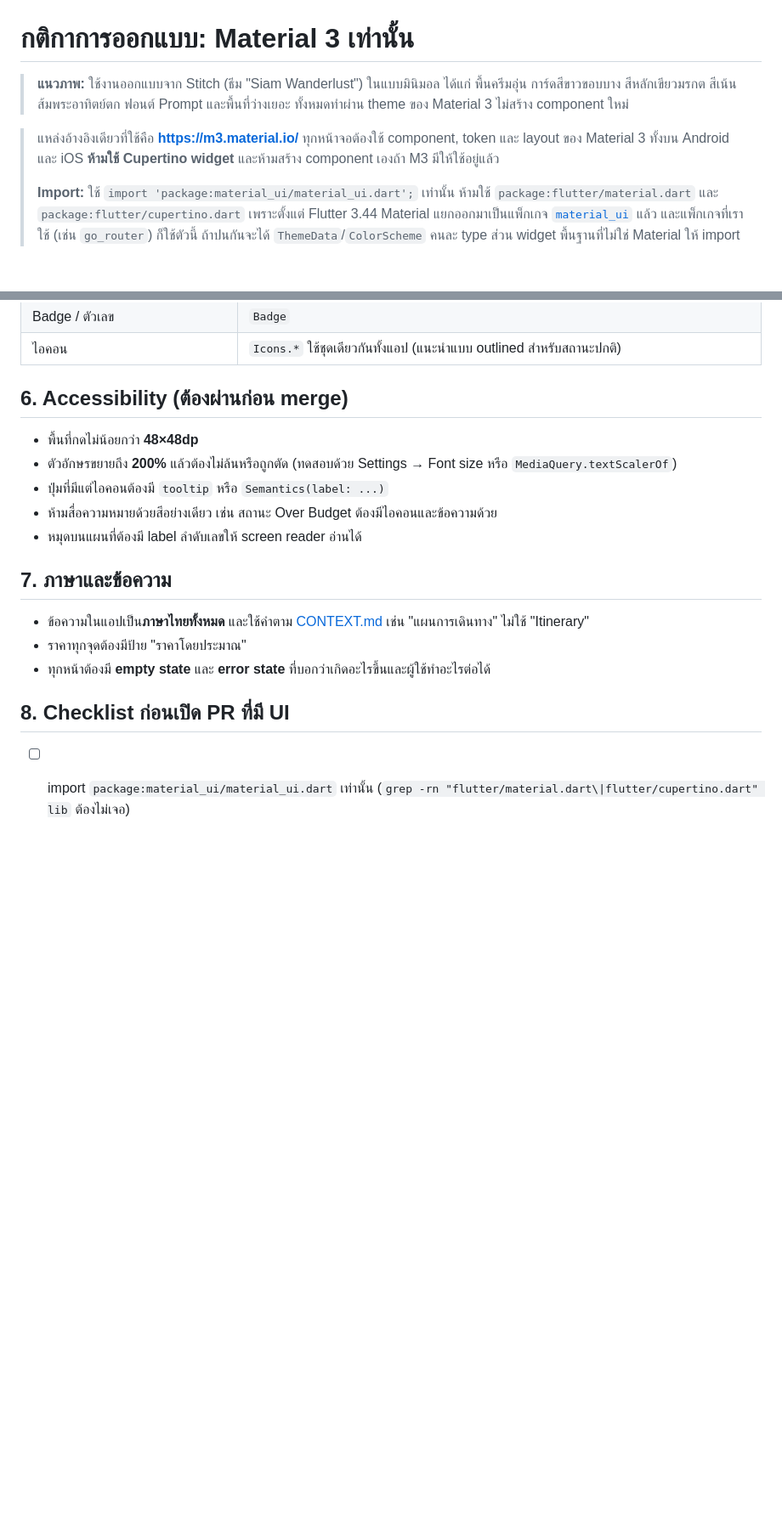
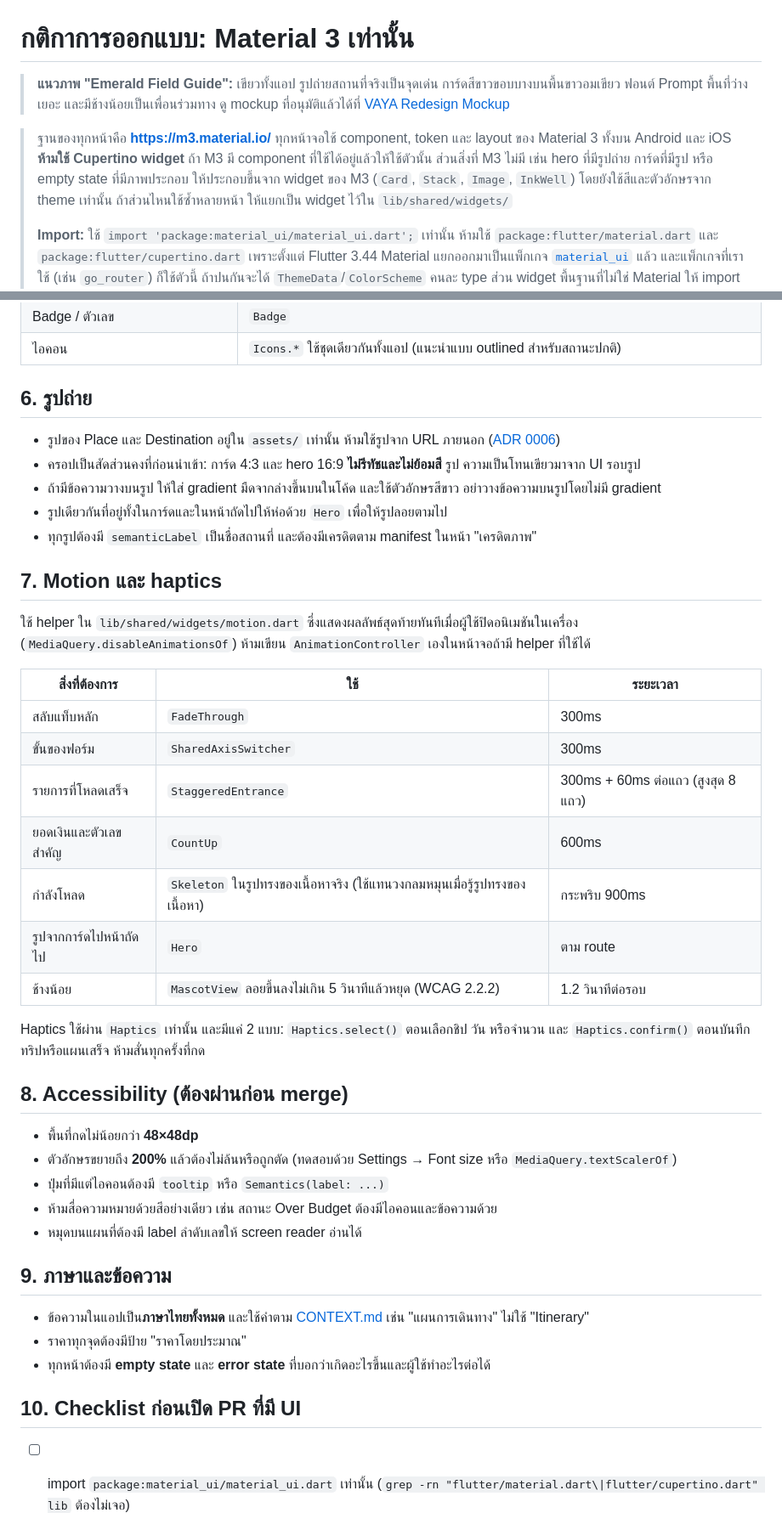
Before and after one commit to VAYA-App/VAYA-App, a Markdown page: docs/DESIGN.md, 2 parts joined by grey strips. Shown at 85% size. GitHub-like rendering; blank space fills up the shorter version.

Commit message:
docs(design): document the green-only system, photos and motion (#166)

```diff
--- a/docs/DESIGN.md
+++ b/docs/DESIGN.md
@@ -1,8 +1,8 @@
 # กติกาการออกแบบ: Material 3 เท่านั้น
 
-> **แนวภาพ:** ใช้งานออกแบบจาก Stitch (ธีม "Siam Wanderlust") ในแบบมินิมอล ได้แก่ พื้นครีมอุ่น การ์ดสีขาวขอบบาง สีหลักเขียวมรกต สีเน้นส้มพระอาทิตย์ตก ฟอนต์ Prompt และพื้นที่ว่างเยอะ ทั้งหมดทำผ่าน theme ของ Material 3 ไม่สร้าง component ใหม่
+> **แนวภาพ "Emerald Field Guide":** เขียวทั้งแอป รูปถ่ายสถานที่จริงเป็นจุดเด่น การ์ดสีขาวขอบบางบนพื้นขาวอมเขียว ฟอนต์ Prompt พื้นที่ว่างเยอะ และมีช้างน้อยเป็นเพื่อนร่วมทาง ดู mockup ที่อนุมัติแล้วได้ที่ [VAYA Redesign Mockup](https://claude.ai/artifact/B1aPsqgXEx4tLHbvbZKREz)
 
-> แหล่งอ้างอิงเดียวที่ใช้คือ **https://m3.material.io/** ทุกหน้าจอต้องใช้ component, token และ layout ของ Material 3 ทั้งบน Android และ iOS **ห้ามใช้ Cupertino widget** และห้ามสร้าง component เองถ้า M3 มีให้ใช้อยู่แล้ว
+> ฐานของทุกหน้าคือ **https://m3.material.io/** ทุกหน้าจอใช้ component, token และ layout ของ Material 3 ทั้งบน Android และ iOS **ห้ามใช้ Cupertino widget** ถ้า M3 มี component ที่ใช้ได้อยู่แล้วให้ใช้ตัวนั้น ส่วนสิ่งที่ M3 ไม่มี เช่น hero ที่มีรูปถ่าย การ์ดที่มีรูป หรือ empty state ที่มีภาพประกอบ ให้ประกอบขึ้นจาก widget ของ M3 (`Card`, `Stack`, `Image`, `InkWell`) โดยยังใช้สีและตัวอักษรจาก theme เท่านั้น ถ้าส่วนไหนใช้ซ้ำหลายหน้า ให้แยกเป็น widget ไว้ใน `lib/shared/widgets/`
 >
 > **Import:** ใช้ `import 'package:material_ui/material_ui.dart';` เท่านั้น ห้ามใช้ `package:flutter/material.dart` และ `package:flutter/cupertino.dart` เพราะตั้งแต่ Flutter 3.44 Material แยกออกมาเป็นแพ็กเกจ [`material_ui`](https://pub.dev/packages/material_ui) แล้ว และแพ็กเกจที่เราใช้ (เช่น `go_router`) ก็ใช้ตัวนี้ ถ้าปนกันจะได้ `ThemeData`/`ColorScheme` คนละ type ส่วน widget พื้นฐานที่ไม่ใช่ Material ให้ import `package:flutter/widgets.dart`
 >
@@ -88,7 +91,31 @@
 | Badge / ตัวเลข | `Badge` |
 | ไอคอน | `Icons.*` ใช้ชุดเดียวกันทั้งแอป (แนะนำแบบ outlined สำหรับสถานะปกติ) |
 
-## 6. Accessibility (ต้องผ่านก่อน merge)
+## 6. รูปถ่าย
+
+- รูปของ Place และ Destination อยู่ใน `assets/` เท่านั้น ห้ามใช้รูปจาก URL ภายนอก ([ADR 0006](adr/0006-bundle-place-photos-with-license-manifest.md))
+- ครอปเป็นสัดส่วนคงที่ก่อนนำเข้า: การ์ด 4:3 และ hero 16:9 **ไม่รีทัชและไม่ย้อมสี** รูป ความเป็นโทนเขียวมาจาก UI รอบรูป
+- ถ้ามีข้อความวางบนรูป ให้ใส่ gradient มืดจากล่างขึ้นบนในโค้ด และใช้ตัวอักษรสีขาว อย่าวางข้อความบนรูปโดยไม่มี gradient
+- รูปเดียวกันที่อยู่ทั้งในการ์ดและในหน้าถัดไปให้ห่อด้วย `Hero` เพื่อให้รูปลอยตามไป
+- ทุกรูปต้องมี `semanticLabel` เป็นชื่อสถานที่ และต้องมีเครดิตตาม manifest ในหน้า "เครดิตภาพ"
+
+## 7. Motion และ haptics
+
+ใช้ helper ใน `lib/shared/widgets/motion.dart` ซึ่งแสดงผลลัพธ์สุดท้ายทันทีเมื่อผู้ใช้ปิดอนิเมชันในเครื่อง (`MediaQuery.disableAnimationsOf`) ห้ามเขียน `AnimationController` เองในหน้าจอถ้ามี helper ที่ใช้ได้
+
+| สิ่งที่ต้องการ | ใช้ | ระยะเวลา |
+|---|---|---|
+| สลับแท็บหลัก | `FadeThrough` | 300ms |
+| ขั้นของฟอร์ม | `SharedAxisSwitcher` | 300ms |
+| รายการที่โหลดเสร็จ | `StaggeredEntrance` | 300ms + 60ms ต่อแถว (สูงสุด 8 แถว) |
+| ยอดเงินและตัวเลขสำคัญ | `CountUp` | 600ms |
+| กำลังโหลด | `Skeleton` ในรูปทรงของเนื้อหาจริง (ใช้แทนวงกลมหมุนเมื่อรู้รูปทรงของเนื้อหา) | กระพริบ 900ms |
+| รูปจากการ์ดไปหน้าถัดไป | `Hero` | ตาม route |
+| ช้างน้อย | `MascotView` ลอยขึ้นลงไม่เกิน 5 วินาทีแล้วหยุด (WCAG 2.2.2) | 1.2 วินาทีต่อรอบ |
+
+Haptics ใช้ผ่าน `Haptics` เท่านั้น และมีแค่ 2 แบบ: `Haptics.select()` ตอนเลือกชิป วัน หรือจำนวน และ `Haptics.confirm()` ตอนบันทึกทริปหรือแผนเสร็จ ห้ามสั่นทุกครั้งที่กด
+
+## 8. Accessibility (ต้องผ่านก่อน merge)
 
 - พื้นที่กดไม่น้อยกว่า **48×48dp**
 - ตัวอักษรขยายถึง **200%** แล้วต้องไม่ล้นหรือถูกตัด (ทดสอบด้วย Settings → Font size หรือ `MediaQuery.textScalerOf`)
@@ -96,13 +123,13 @@
 - ห้ามสื่อความหมายด้วยสีอย่างเดียว เช่น สถานะ Over Budget ต้องมีไอคอนและข้อความด้วย
 - หมุดบนแผนที่ต้องมี label ลำดับเลขให้ screen reader อ่านได้
 
-## 7. ภาษาและข้อความ
+## 9. ภาษาและข้อความ
 
 - ข้อความในแอปเป็น**ภาษาไทยทั้งหมด** และใช้คำตาม [CONTEXT.md](../CONTEXT.md) เช่น "แผนการเดินทาง" ไม่ใช้ "Itinerary"
 - ราคาทุกจุดต้องมีป้าย "ราคาโดยประมาณ"
 - ทุกหน้าต้องมี **empty state** และ **error state** ที่บอกว่าเกิดอะไรขึ้นและผู้ใช้ทำอะไรต่อได้
 
-## 8. Checklist ก่อนเปิด PR ที่มี UI
+## 10. Checklist ก่อนเปิด PR ที่มี UI
 
 - [ ] import `package:material_ui/material_ui.dart` เท่านั้น (`grep -rn "flutter/material.dart\|flutter/cupertino.dart" lib` ต้องไม่เจอ)
 - [ ] ใช้สีและตัวอักษรจาก theme ทั้งหมด (`grep -n "Colors\.\|fontSize" <ไฟล์ที่แก้>` ต้องไม่เจอ)
```
Also changed, not shown: other parts of docs/DESIGN.md (+12 -9 lines).
